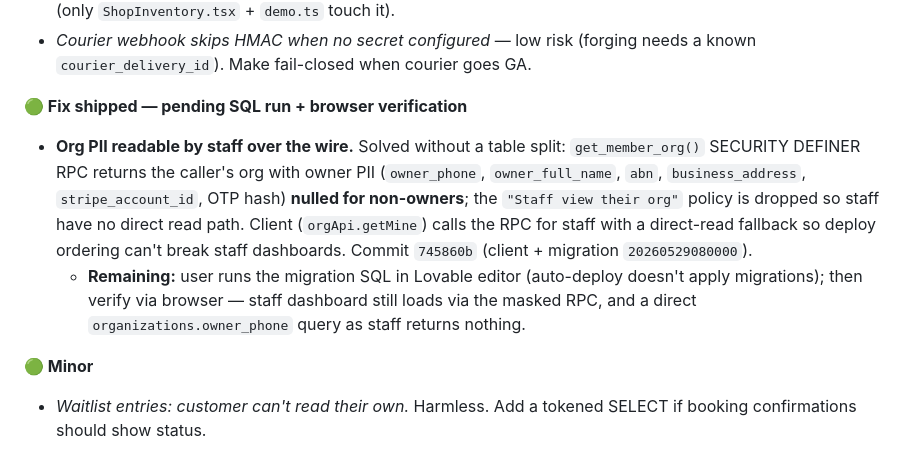
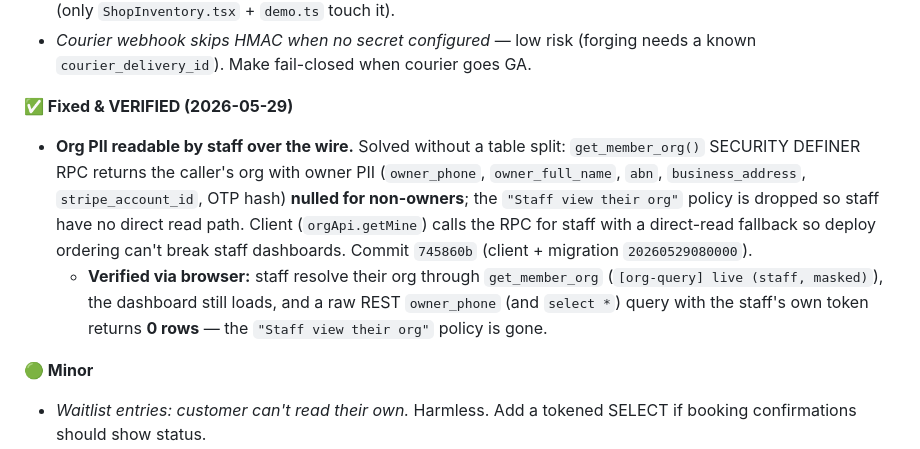
Before and after one commit to devsup76/hub-files, a Markdown page: docs/WOAHH_FIXES_TODO.md, the part around the change. Rendered like a GitHub page.

Commit message:
docs: org-PII isolation VERIFIED via browser — staff owner_phone read returns 0 rows
Co-Authored-By: Claude Opus 4.8 <noreply@anthropic.com>

```diff
--- a/docs/WOAHH_FIXES_TODO.md
+++ b/docs/WOAHH_FIXES_TODO.md
@@ -35,9 +35,9 @@ See `CLAUDE.md` for full architecture details.
 - *Product `cost_price_cents` readable by staff via `productApi.list` `select("*")`* — real over-the-wire leak, BUT only the **retail** inventory page sets it and retail signup is hidden (restaurants only) → no merchant has cost data. **Fix before enabling retail.** Plan: move `cost_price_cents` to an owner/manager-only `product_costs` table (only `ShopInventory.tsx` + `demo.ts` touch it).
 - *Courier webhook skips HMAC when no secret configured* — low risk (forging needs a known `courier_delivery_id`). Make fail-closed when courier goes GA.
 
-**🟢 Fix shipped — pending SQL run + browser verification**
+**✅ Fixed & VERIFIED (2026-05-29)**
 - **Org PII readable by staff over the wire.** Solved without a table split: `get_member_org()` SECURITY DEFINER RPC returns the caller's org with owner PII (`owner_phone`, `owner_full_name`, `abn`, `business_address`, `stripe_account_id`, OTP hash) **nulled for non-owners**; the `"Staff view their org"` policy is dropped so staff have no direct read path. Client (`orgApi.getMine`) calls the RPC for staff with a direct-read fallback so deploy ordering can't break staff dashboards. Commit `745860b` (client + migration `20260529080000`).
-  - **Remaining:** user runs the migration SQL in Lovable editor (auto-deploy doesn't apply migrations); then verify via browser — staff dashboard still loads via the masked RPC, and a direct `organizations.owner_phone` query as staff returns nothing.
+  - **Verified via browser:** staff resolve their org through `get_member_org` (`[org-query] live (staff, masked)`), the dashboard still loads, and a raw REST `owner_phone` (and `select *`) query with the staff's own token returns **0 rows** — the `"Staff view their org"` policy is gone.
 
 **🟢 Minor**
 - *Waitlist entries: customer can't read their own.* Harmless. Add a tokened SELECT if booking confirmations should show status.
```
